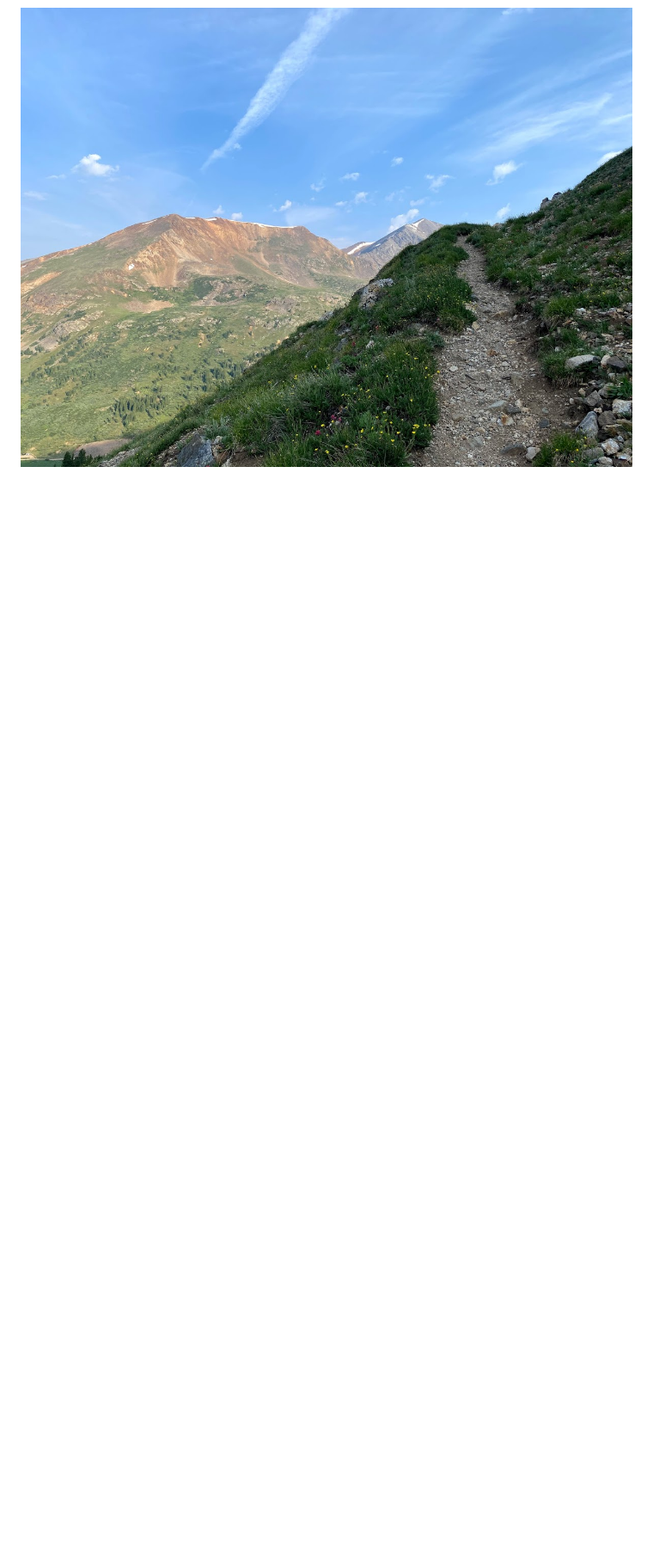
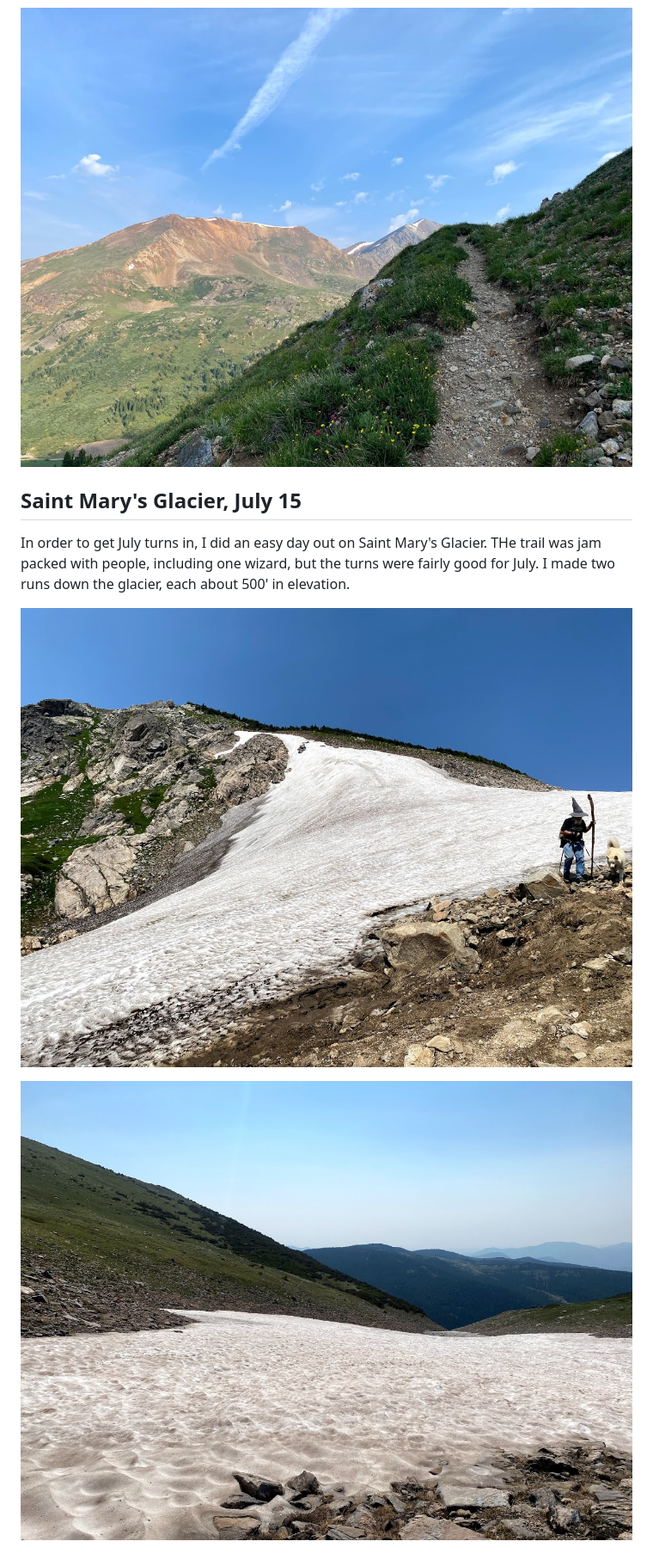
Before and after one commit to AndrewWD1/blog, a Markdown page: src/markdown-pages/2021_07_31_July_2021.md, the part around one of its changes. Shown at 86% size. Drawn GitHub-style; pictures changed too: src/images/2021_07_31_July_2021/Saint_Marys_Glacier.jpg (added), src/images/2021_07_31_July_2021/Saint_Marys_Glacier_1.jpg (added); blank space fills up the shorter version.

```diff
--- a/src/markdown-pages/2021_07_31_July_2021.md
+++ b/src/markdown-pages/2021_07_31_July_2021.md
@@ -26,3 +34,11 @@ I hiked Mount Edwards (13,850') from Argentine Pass Trailhead. It was mostly jus
 ![Horseshoe Basin and Grays Peak](../images/2021_07_31_July_2021/Mount_Edwards_1.jpg)
 
 ![Gentle Trail with good views of Grays](../images/2021_07_31_July_2021/Mount_Edwards_0.jpg)
+
+## Saint Mary's Glacier, July 15
+
+In order to get July turns in, I did an easy day out on Saint Mary's Glacier. THe trail was jam packed with people, including one wizard, but the turns were fairly good for July. I made two runs down the glacier, each about 500' in elevation.
+
+![](../images/2021_07_31_July_2021/Saint_Marys_Glacier.jpg)
+
+![](../images/2021_07_31_July_2021/Saint_Marys_Glacier_1.jpg)
```
Also changed, not shown: other parts of src/markdown-pages/2021_07_31_July_2021.md (+8 -0 lines), src/images/2021_07_31_July_2021/fishing_Clear_Creek.JPG (added), src/images/2021_07_31_July_2021/fishing_Clear_Creek_1.jpg (added).
